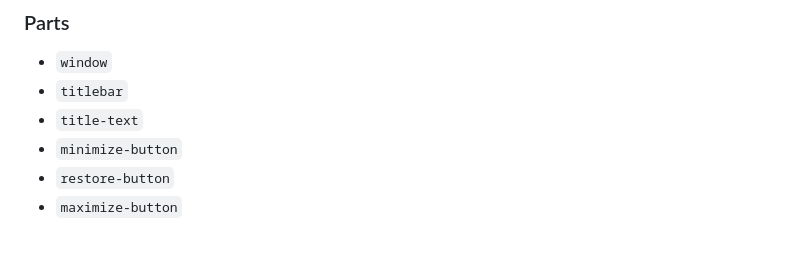
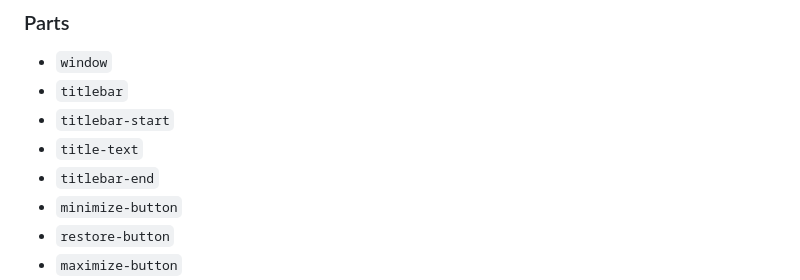
Before and after one commit to lionel87/desktop-window, a Markdown page: README.md, the part around the change. Drawn GitHub-style; blank space fills up the shorter version.

Commit message:
add missing titlebar-start/end part from docs

```diff
--- a/README.md
+++ b/README.md
@@ -151,7 +151,9 @@ fullscreenButton.addEventListener('click', (event) => {
 
 - `window`
 - `titlebar`
+- `titlebar-start`
 - `title-text`
+- `titlebar-end`
 - `minimize-button`
 - `restore-button`
 - `maximize-button`
```
